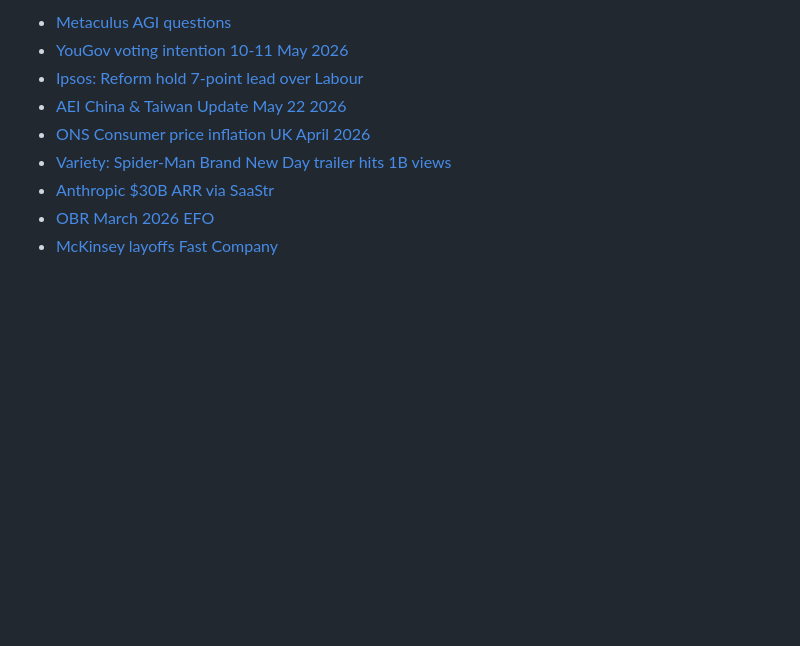
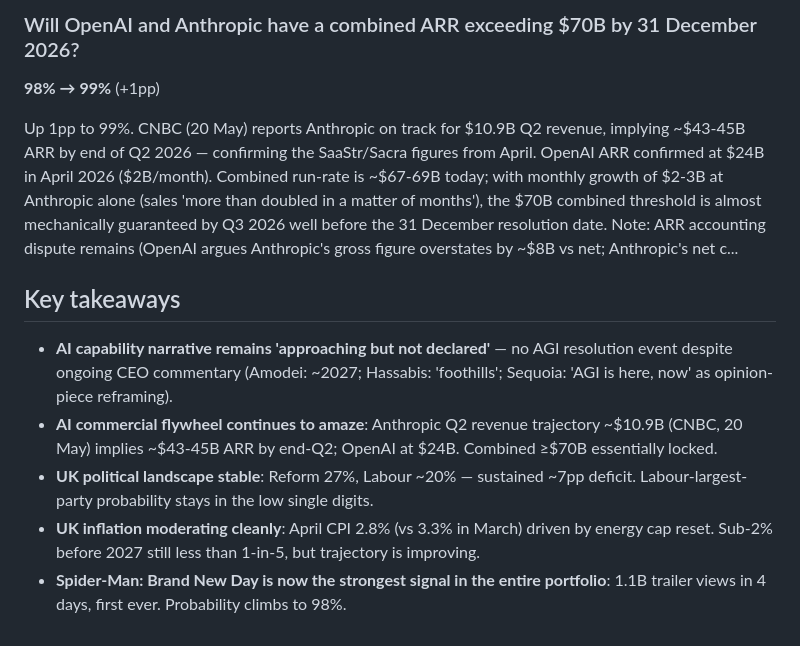
Before and after one commit to jonathan-pf/forecast-tracker, a Markdown page: latest-forecast-summary.md, the part around one of its changes. GitHub-like rendering; blank space fills up the shorter version.

```diff
--- a/latest-forecast-summary.md
+++ b/latest-forecast-summary.md
@@ -32,10 +33,12 @@ The day's most notable shifts come from fresh data points rather than narrative
 
-- [Metaculus AGI questions](https://www.metaculus.com/questions/5121/when-will-the-first-general-ai-system-be-devised-tested-and-publicly-announced/)
-- [YouGov voting intention 10-11 May 2026](https://yougov.com/en-gb/articles/54744-voting-intention-10-11-may-2026-ref-28-con-17-grn-16-lab-16-ld-13)
-- [Ipsos: Reform hold 7-point lead over Labour](https://www.ipsos.com/en-uk/reform-hold-7-point-lead-over-labour-ipsos-poll)
-- [AEI China & Taiwan Update May 22 2026](https://www.aei.org/articles/china-taiwan-update-may-22-2026/)
-- [ONS Consumer price inflation UK April 2026](https://www.ons.gov.uk/economy/inflationandpriceindices/bulletins/consumerpriceinflation/april2026)
-- [Variety: Spider-Man Brand New Day trailer hits 1B views](https://variety.com/2026/film/news/spider-man-brand-new-day-trailer-1-billion-views-first-history-1236697959/)
-- [Anthropic $30B ARR via SaaStr](https://www.saastr.com/anthropic-just-passed-openai-in-revenue-while-spending-4x-less-to-train-their-models/)
-- [OBR March 2026 EFO](https://obr.uk/efo/economic-and-fiscal-outlook-march-2026/)
-- [McKinsey layoffs Fast Company](https://www.fastcompany.com/91463039/why-the-mckinsey-layoffs-are-a-warning-signal-for-consulting-in-the-ai-age-ai-layoffs-management-consulting)
+### Will OpenAI and Anthropic have a combined ARR exceeding $70B by 31 December 2026?
+**98% → 99%** (+1pp)
+
+Up 1pp to 99%. CNBC (20 May) reports Anthropic on track for $10.9B Q2 revenue, implying ~$43-45B ARR by end of Q2 2026 — confirming the SaaStr/Sacra figures from April. OpenAI ARR confirmed at $24B in April 2026 ($2B/month). Combined run-rate is ~$67-69B today; with monthly growth of $2-3B at Anthropic alone (sales 'more than doubled in a matter of months'), the $70B combined threshold is almost mechanically guaranteed by Q3 2026 well before the 31 December resolution date. Note: ARR accounting dispute remains (OpenAI argues Anthropic's gross figure overstates by ~$8B vs net; Anthropic's net c...
+
+## Key takeaways
+- **AI capability narrative remains 'approaching but not declared'** — no AGI resolution event despite ongoing CEO commentary (Amodei: ~2027; Hassabis: 'foothills'; Sequoia: 'AGI is here, now' as opinion-piece reframing).
+- **AI commercial flywheel continues to amaze**: Anthropic Q2 revenue trajectory ~$10.9B (CNBC, 20 May) implies ~$43-45B ARR by end-Q2; OpenAI at $24B. Combined ≥$70B essentially locked.
+- **UK political landscape stable**: Reform 27%, Labour ~20% — sustained ~7pp deficit. Labour-largest-party probability stays in the low single digits.
+- **UK inflation moderating cleanly**: April CPI 2.8% (vs 3.3% in March) driven by energy cap reset. Sub-2% before 2027 still less than 1-in-5, but trajectory is improving.
+- **Spider-Man: Brand New Day is now the strongest signal in the entire portfolio**: 1.1B trailer views in 4 days, first ever. Probability climbs to 98%.
```
Also changed, not shown: other parts of latest-forecast-summary.md (+25 -24 lines).
